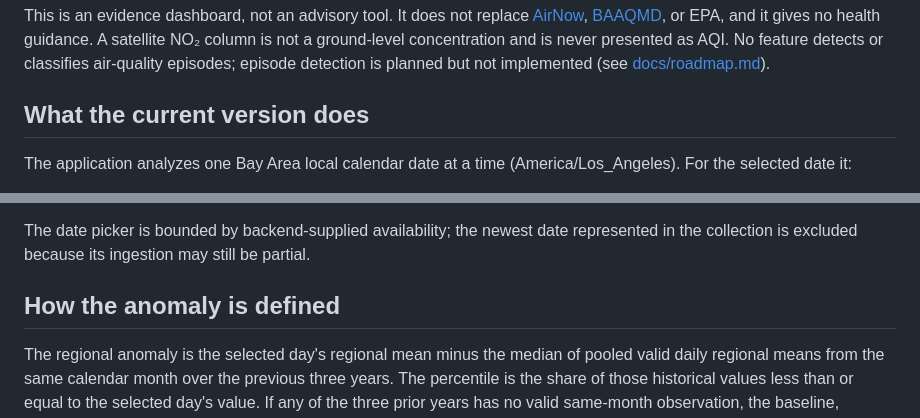
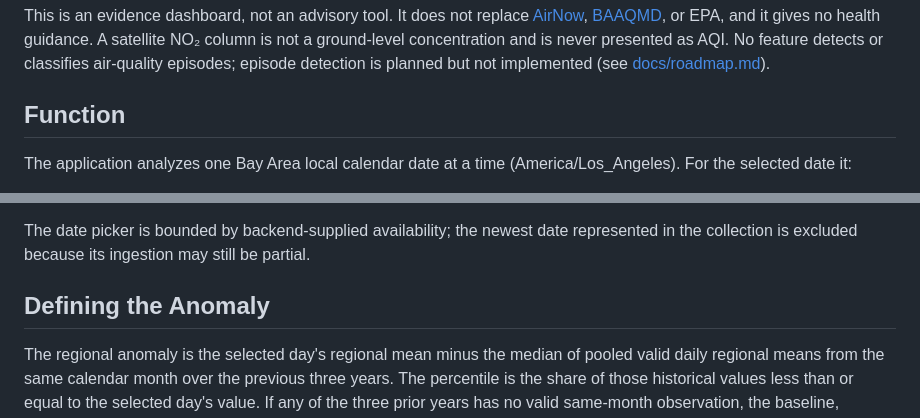
Before and after one commit to perez-eduardo/Bay-Area-Air-Quality-Episode-Finder, a Markdown page: README.md, 2 parts joined by grey strips. Rendered like a GitHub page.

Commit message:
Update section headers in README.md

```diff
--- a/README.md
+++ b/README.md
@@ -21,7 +21,7 @@ and is never presented as AQI. No feature detects or classifies
 air-quality episodes; episode detection is planned but not implemented
 (see [docs/roadmap.md](docs/roadmap.md)).
 
-## What the current version does
+## Function
 
 The application analyzes one Bay Area local calendar date at a time
 (America/Los_Angeles). For the selected date it:
@@ -45,7 +45,7 @@ The date picker is bounded by backend-supplied availability; the newest
 date represented in the collection is excluded because its ingestion
 may still be partial.
 
-## How the anomaly is defined
+## Defining the Anomaly
 
 The regional anomaly is the selected day's regional mean minus the
 median of pooled valid daily regional means from the same calendar
```
